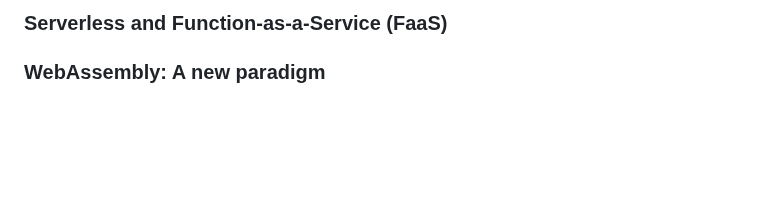
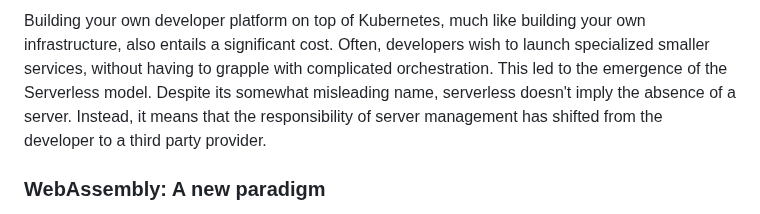
Before and after one commit to brehen/master-thesis, a Markdown page: docs/thesis_essay/essay.md, the part around one of its changes. Drawn GitHub-style; blank space fills up the shorter version.

Commit message:
add first paragraph introducing serverless

```diff
--- a/docs/thesis_essay/essay.md
+++ b/docs/thesis_essay/essay.md
@@ -158,5 +159,11 @@ application deployment in Kubernetes clusters.
 
-### Serverless and Function-as-a-Service (FaaS)
+Building your own developer platform on top of Kubernetes, much like building
+your own infrastructure, also entails a significant cost. Often, developers wish
+to launch specialized smaller services, without having to grapple with
+complicated orchestration. This led to the emergence of the Serverless model.
+Despite its somewhat misleading name, serverless doesn't imply the absence of a
+server. Instead, it means that the responsibility of server management has
+shifted from the developer to a third party provider.
 
 <!-- the waves of cloud sounds _maybe_
 a bit too pop cultury/marketingy for a academic paper? -->
```
Also changed, not shown: other parts of docs/thesis_essay/essay.md (+1 -0 lines).
